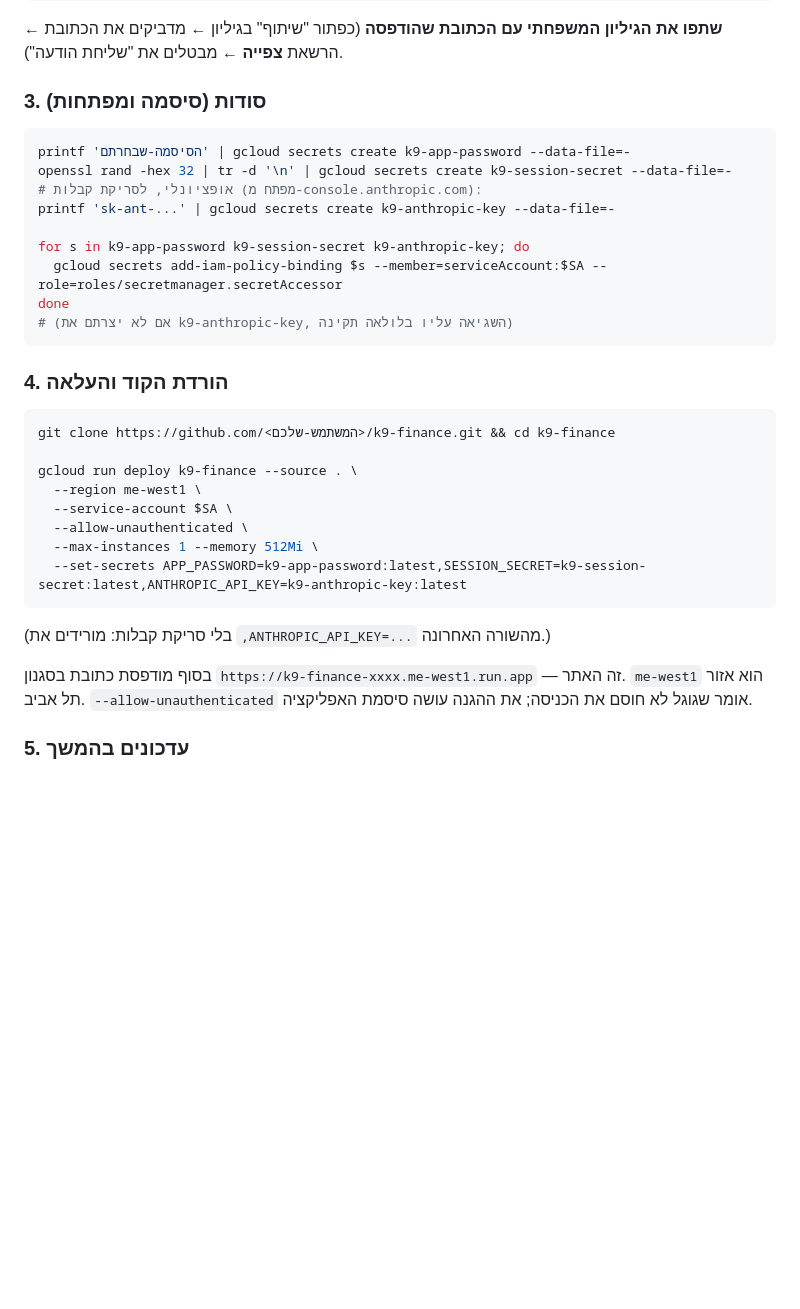
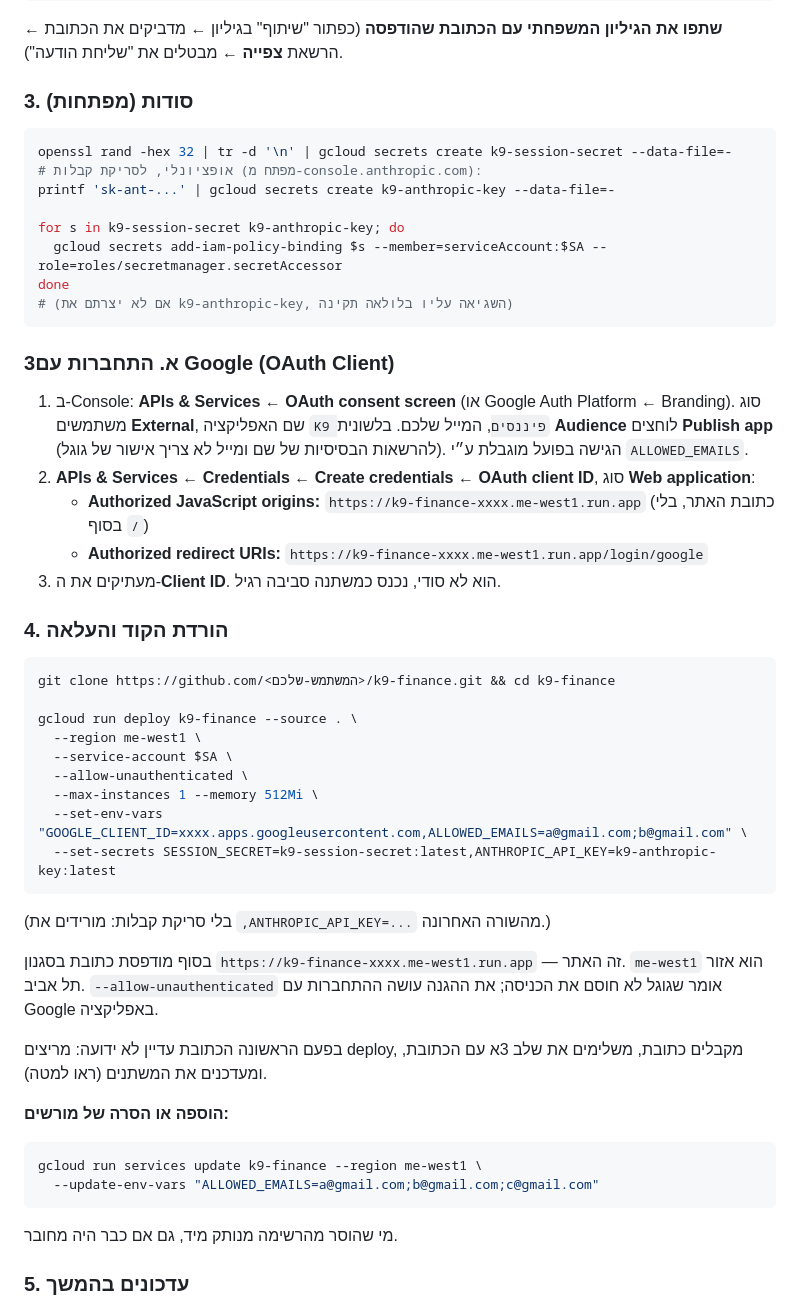
Before and after one commit to Tk912/k9-finance, a Markdown page: README.md, the part around one of its changes. Rendered like a GitHub page; blank space fills up the shorter version.

````diff
--- a/README.md
+++ b/README.md
@@ -58,19 +60,26 @@ echo $SA
 
 **שתפו את הגיליון המשפחתי עם הכתובת שהודפסה** (כפתור "שיתוף" בגיליון ← מדביקים את הכתובת ← הרשאת **צפייה** ← מבטלים את "שליחת הודעה").
 
-### 3. סודות (סיסמה ומפתחות)
+### 3. סודות (מפתחות)
 
 ```bash
-printf 'הסיסמה-שבחרתם' | gcloud secrets create k9-app-password --data-file=-
 openssl rand -hex 32 | tr -d '\n' | gcloud secrets create k9-session-secret --data-file=-
 # אופציונלי, לסריקת קבלות (מפתח מ-console.anthropic.com):
 printf 'sk-ant-...' | gcloud secrets create k9-anthropic-key --data-file=-
 
-for s in k9-app-password k9-session-secret k9-anthropic-key; do
+for s in k9-session-secret k9-anthropic-key; do
   gcloud secrets add-iam-policy-binding $s --member=serviceAccount:$SA --role=roles/secretmanager.secretAccessor
 done
 # (אם לא יצרתם את k9-anthropic-key, השגיאה עליו בלולאה תקינה)
 ```
+
+### 3א. התחברות עם Google (OAuth Client)
+
+1. ב-Console: **APIs & Services ← OAuth consent screen** (או Google Auth Platform ← Branding). סוג משתמשים **External**, שם האפליקציה `K9 פיננסים`, המייל שלכם. בלשונית **Audience** לוחצים **Publish app** (להרשאות הבסיסיות של שם ומייל לא צריך אישור של גוגל). הגישה בפועל מוגבלת ע״י `ALLOWED_EMAILS`.
+2. **APIs & Services ← Credentials ← Create credentials ← OAuth client ID**, סוג **Web application**:
+   - **Authorized JavaScript origins:** `https://k9-finance-xxxx.me-west1.run.app` (כתובת האתר, בלי `/` בסוף)
+   - **Authorized redirect URIs:** `https://k9-finance-xxxx.me-west1.run.app/login/google`
+3. מעתיקים את ה-**Client ID**. הוא לא סודי, נכנס כמשתנה סביבה רגיל.
 
 ### 4. הורדת הקוד והעלאה
 
@@ -82,13 +91,25 @@ gcloud run deploy k9-finance --source . \
   --service-account $SA \
   --allow-unauthenticated \
   --max-instances 1 --memory 512Mi \
-  --set-secrets APP_PASSWORD=k9-app-password:latest,SESSION_SECRET=k9-session-secret:latest,ANTHROPIC_API_KEY=k9-anthropic-key:latest
+  --set-env-vars "GOOGLE_CLIENT_ID=xxxx.apps.googleusercontent.com,ALLOWED_EMAILS=a@gmail.com;b@gmail.com" \
+  --set-secrets SESSION_SECRET=k9-session-secret:latest,ANTHROPIC_API_KEY=k9-anthropic-key:latest
 ```
 
 (בלי סריקת קבלות: מורידים את `,ANTHROPIC_API_KEY=...` מהשורה האחרונה.)
 
 בסוף מודפסת כתובת בסגנון `https://k9-finance-xxxx.me-west1.run.app` — זה האתר.
-`me-west1` הוא אזור תל אביב. `--allow-unauthenticated` אומר שגוגל לא חוסם את הכניסה; את ההגנה עושה סיסמת האפליקציה.
+`me-west1` הוא אזור תל אביב. `--allow-unauthenticated` אומר שגוגל לא חוסם את הכניסה; את ההגנה עושה ההתחברות עם Google באפליקציה.
+
+בפעם הראשונה הכתובת עדיין לא ידועה: מריצים deploy, מקבלים כתובת, משלימים את שלב 3א עם הכתובת, ומעדכנים את המשתנים (ראו למטה).
+
+**הוספה או הסרה של מורשים:**
+
+```bash
+gcloud run services update k9-finance --region me-west1 \
+  --update-env-vars "ALLOWED_EMAILS=a@gmail.com;b@gmail.com;c@gmail.com"
+```
+
+מי שהוסר מהרשימה מנותק מיד, גם אם כבר היה מחובר.
 
 ### 5. עדכונים בהמשך
 
````
Also changed, not shown: other parts of README.md (+4 -2 lines).
